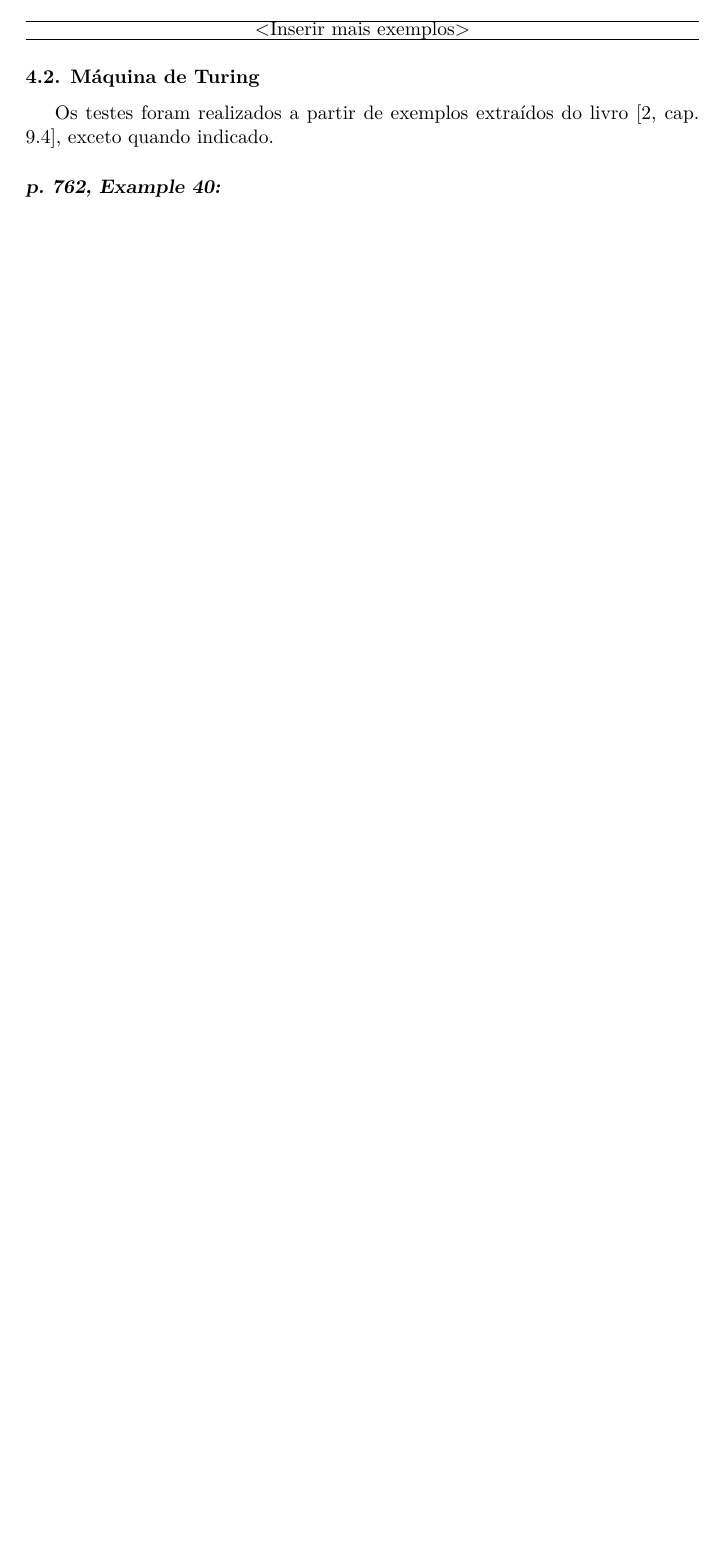
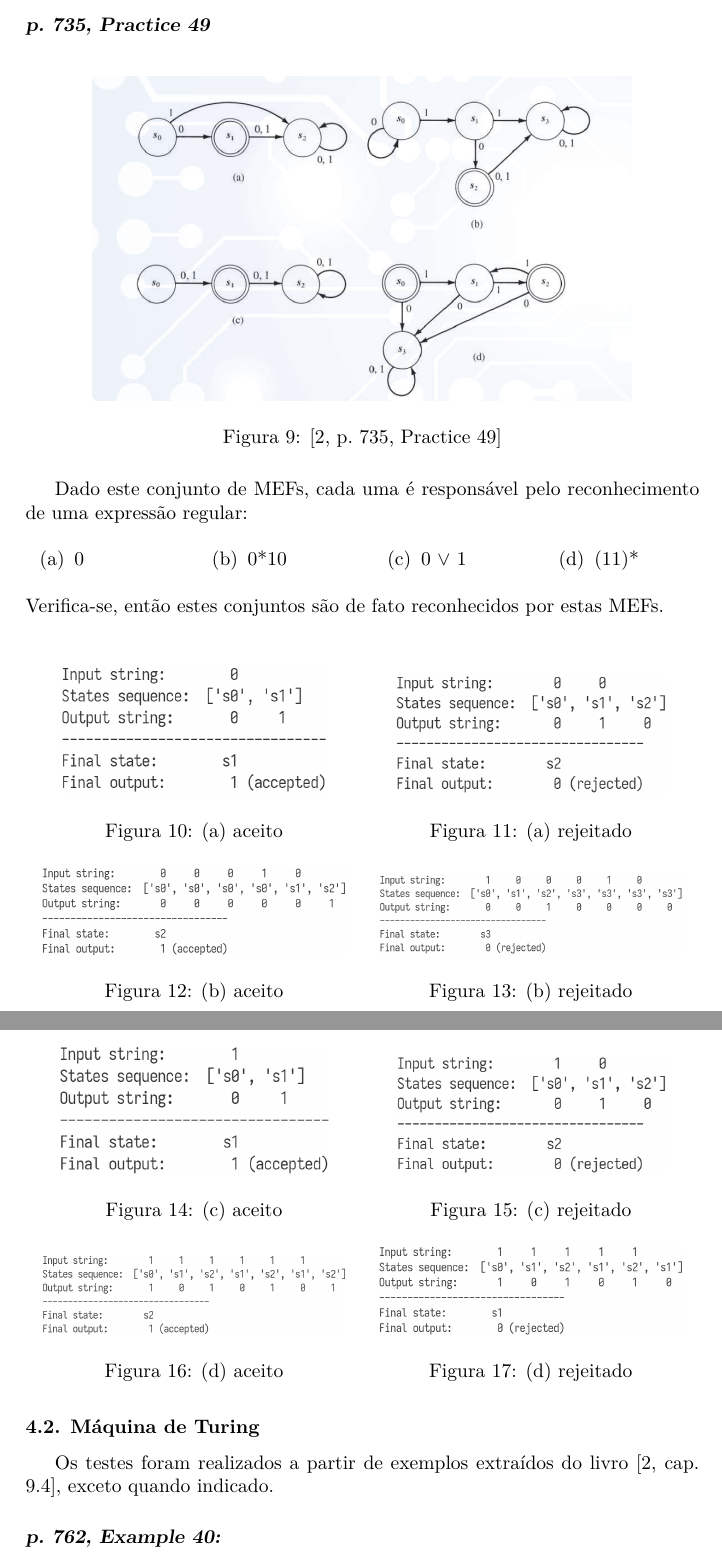
Before and after one commit to ANK-dev/LFA-Trabalho1, a LaTeX document (article/main.tex, which reads article/sections/body.tex): part of page 8 of 11 before the commit and two parts of pages 9 and 10 of 13 after it, the two joined at a grey line, cut at the place of the change, the shorter picture padded with empty space. Compiled offline with pdfLaTeX.

Commit message:
Added more figures, added Conclusion

```diff
--- a/article/main.tex
+++ b/article/main.tex
@@ -24,6 +24,7 @@
 \usepackage{booktabs}               % Table decoration
 \usepackage[os=win]{menukeys}       % Keyboard keys font (PC style)
 \usepackage[shortlabels]{enumitem}  % Allows custom enumerations
+\usepackage{multicol}               % Multiple columns of text
 
 % Table Hacks
 % https://tex.stackexchange.com
--- a/article/sections/body.tex
+++ b/article/sections/body.tex
@@ -289,13 +299,101 @@ the input sequence 11001?''
     \label{fig:fsm_chap9.3_prac43}
 \end{figure}
 
-%%%%%%%%%%%%%%%%%%%%%%%%%%%%%%%%%%%%%%%%%%%%%%%%%%%%%%%%%%%%%%%%%%%%%%%%%%%%%%%%
-\begin{center}
-    \hrule
-    <Inserir mais exemplos>
-    \hrule
-\end{center}
-%%%%%%%%%%%%%%%%%%%%%%%%%%%%%%%%%%%%%%%%%%%%%%%%%%%%%%%%%%%%%%%%%%%%%%%%%%%%%%%%
+\subsubsection*{p.\ 735, Practice 49}
+
+\begin{figure}[H]
+    \centering
+    \includegraphics[width=0.8\textwidth]{fsm_chap9.3_prac49}
+    \caption{\cite[p.\ 735, Practice 49]{judith}}
+    \label{fig:fsm_chap9.3_prac49}
+\end{figure}
+
+Dado este conjunto de MEFs, cada uma é responsável pelo reconhecimento de uma
+expressão regular:
+
+\begin{multicols}{4}
+    \begin{enumerate}[(a)]
+        \item 0
+        \item 0*10
+        \item 0 $\lor$ 1
+        \item (11)*
+    \end{enumerate}
+\end{multicols}
+
+\noindent
+Verifica-se, então estes conjuntos são de fato reconhecidos por estas MEFs.
+
+\begin{table}[H]
+    \begin{minipage}[b]{0.5\linewidth}
+        \begin{figure}[H]
+            \centering
+            \includegraphics[width=0.8\textwidth]{fsm_chap9.3_prac49a_acc}
+            \caption{(a) aceito}
+            \label{fig:fsm_chap9.3_prac49a_acc}
+        \end{figure}
+    \end{minipage}% <-- This comment fixes aligment, do not remove
+    \begin{minipage}[b]{0.5\linewidth}
+        \begin{figure}[H]
+            \centering
+            \includegraphics[width=0.8\textwidth]{fsm_chap9.3_prac49a_rej}
+            \caption{(a) rejeitado}
+            \label{fig:fsm_chap9.3_prac49a_rej}
+        \end{figure}
+    \end{minipage}
+    \newline
+    \begin{minipage}[b]{0.5\linewidth}
+        \begin{figure}[H]
+            \centering
+            \includegraphics[width=0.9\textwidth]{fsm_chap9.3_prac49b_acc}
+            \caption{(b) aceito}
+            \label{fig:fsm_chap9.3_prac49b_acc}
+        \end{figure}
+    \end{minipage}% <-- This comment fixes aligment, do not remove
+    \begin{minipage}[b]{0.5\linewidth}
+        \begin{figure}[H]
+            \centering
+            \includegraphics[width=0.9\textwidth]{fsm_chap9.3_prac49b_rej}
+            \caption{(b) rejeitado}
+            \label{fig:fsm_chap9.3_prac49b_rej}
+        \end{figure}
+    \end{minipage}
+\end{table}
+
+\begin{table}[H]
+    \begin{minipage}[b]{0.5\linewidth}
+        \begin{figure}[H]
+            \centering
+            \includegraphics[width=0.8\textwidth]{fsm_chap9.3_prac49c_acc}
+            \caption{(c) aceito}
+            \label{fig:fsm_chap9.3_prac49c_acc}
+        \end{figure}
+    \end{minipage}% <-- This comment fixes aligment, do not remove
+    \begin{minipage}[b]{0.5\linewidth}
+        \begin{figure}[H]
+            \centering
+            \includegraphics[width=0.8\textwidth]{fsm_chap9.3_prac49c_rej}
+            \caption{(c) rejeitado}
+            \label{fig:fsm_chap9.3_prac49c_rej}
+        \end{figure}
+    \end{minipage}
+    \newline
+    \begin{minipage}[b]{0.5\linewidth}
+        \begin{figure}[H]
+            \centering
+            \includegraphics[width=0.9\textwidth]{fsm_chap9.3_prac49d_acc}
+            \caption{(d) aceito}
+            \label{fig:fsm_chap9.3_prac49d_acc}
+        \end{figure}
+    \end{minipage}% <-- This comment fixes aligment, do not remove
+    \begin{minipage}[b]{0.5\linewidth}
+        \begin{figure}[H]
+            \centering
+            \includegraphics[width=0.9\textwidth]{fsm_chap9.3_prac49d_rej}
+            \caption{(d) rejeitado}
+            \label{fig:fsm_chap9.3_prac49d_rej}
+        \end{figure}
+    \end{minipage}
+\end{table}
 
 \subsection{Máquina de Turing}
 
```
Also changed, not shown: article/sections/conclusion.tex (+7 -1 lines), code/FSM/FSM.py (+29 -6 lines), code/FSM/FSM_input.yaml (+33 -3 lines), article/images/fsm_chap9.3_ex29.png, article/images/fsm_chap9.3_prac43.png, article/images/fsm_chap9.3_prac49.png (added), article/images/fsm_chap9.3_prac49a_acc.png (added), article/images/fsm_chap9.3_prac49a_rej.png (added), article/images/fsm_chap9.3_prac49b_acc.png (added), article/images/fsm_chap9.3_prac49b_rej.png (added), article/images/fsm_chap9.3_prac49c_acc.png (added), article/images/fsm_chap9.3_prac49c_rej.png (added), article/images/fsm_chap9.3_prac49d_acc.png (added), article/images/fsm_chap9.3_prac49d_rej.png (added), 5 more files. Lines whose indentation alone changed are shown as unchanged.
